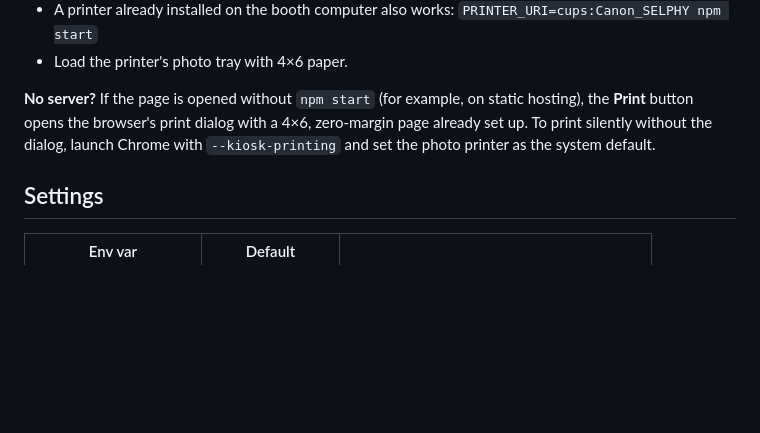
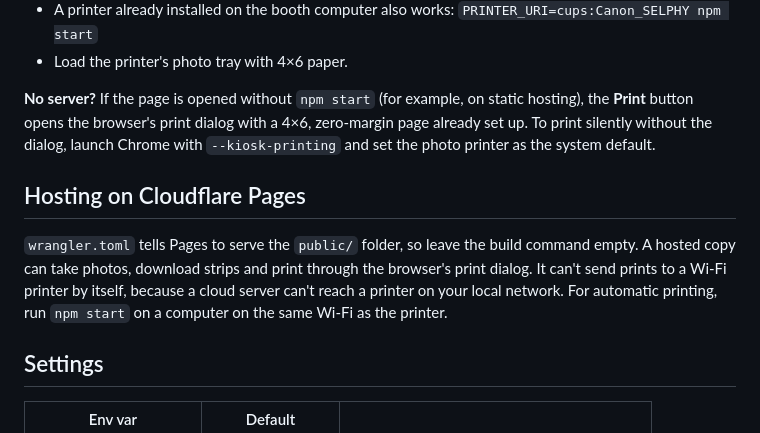
Before and after one commit to storitellah/selfiebooth, a Markdown page: README.md, the part around the change. Rendered like a GitHub page; blank space fills up the shorter version.

Commit message:
Document Cloudflare Pages hosting
Co-Authored-By: Claude Opus 5.5 <noreply@anthropic.com>
Claude-Session: https://claude.ai/code/session_01E9eDLWkB6pD3bSjGN5gHoi

```diff
--- a/README.md
+++ b/README.md
@@ -32,6 +32,10 @@ The server looks for printers on your network the same way AirPrint and Mopria d
 
 **No server?** If the page is opened without `npm start` (for example, on static hosting), the **Print** button opens the browser's print dialog with a 4×6, zero-margin page already set up. To print silently without the dialog, launch Chrome with `--kiosk-printing` and set the photo printer as the system default.
 
+## Hosting on Cloudflare Pages
+
+`wrangler.toml` tells Pages to serve the `public/` folder, so leave the build command empty. A hosted copy can take photos, download strips and print through the browser's print dialog. It can't send prints to a Wi-Fi printer by itself, because a cloud server can't reach a printer on your local network. For automatic printing, run `npm start` on a computer on the same Wi-Fi as the printer.
+
 ## Settings
 
 | Env var | Default | |
```
